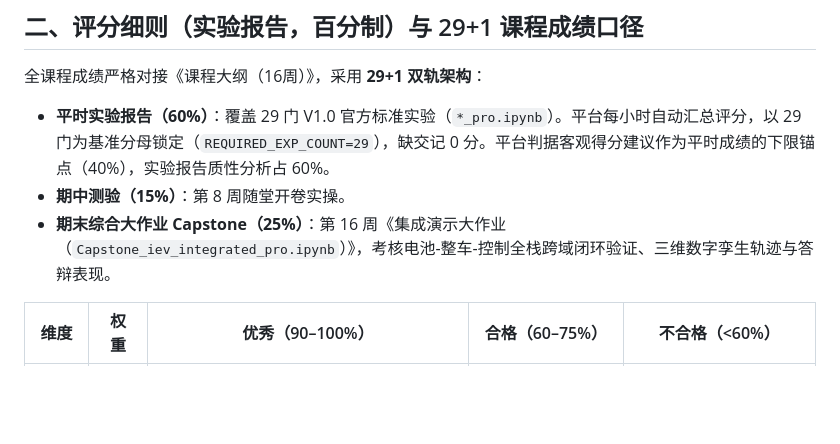
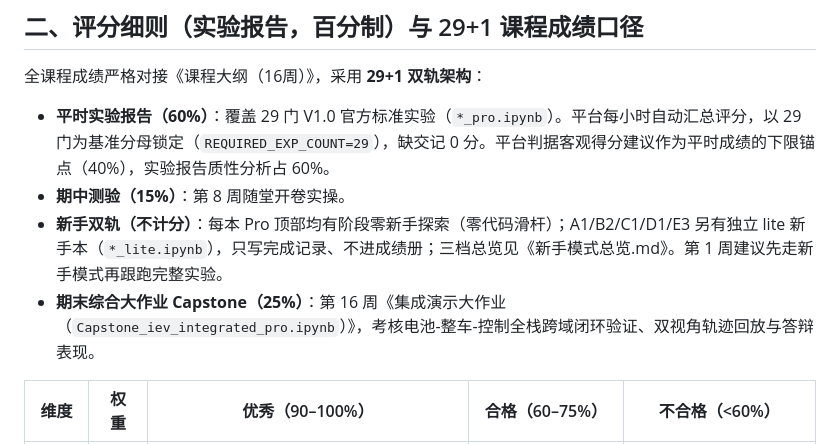
Before and after one commit to itskys/iev-cloudlab, a Markdown page: notebooks/教师指导手册.md, the part around the change. Drawn GitHub-style; blank space fills up the shorter version.

Commit message:
P0+P1 fixes: honest labels (B1/D2/E2/D4), F2 settling time, B3 disclaimer scope, A1 benchmark interpretation, docs beginner routing + 3D/leaderboard wording

```diff
--- a/notebooks/教师指导手册.md
+++ b/notebooks/教师指导手册.md
@@ -17,7 +17,8 @@
 全课程成绩严格对接《课程大纲（16周）》，采用 **29+1 双轨架构**：
 - **平时实验报告（60%）**：覆盖 29 门 V1.0 官方标准实验（`*_pro.ipynb`）。平台每小时自动汇总评分，以 29 门为基准分母锁定（`REQUIRED_EXP_COUNT=29`），缺交记 0 分。平台判据客观得分建议作为平时成绩的下限锚点（40%），实验报告质性分析占 60%。
 - **期中测验（15%）**：第 8 周随堂开卷实操。
-- **期末综合大作业 Capstone（25%）**：第 16 周《集成演示大作业（`Capstone_iev_integrated_pro.ipynb`）》，考核电池-整车-控制全栈跨域闭环验证、三维数字孪生轨迹与答辩表现。
+- **新手双轨（不计分）**：每本 Pro 顶部均有阶段零新手探索（零代码滑杆）；A1/B2/C1/D1/E3 另有独立 lite 新手本（`*_lite.ipynb`），只写完成记录、不进成绩册；三档总览见《新手模式总览.md》。第 1 周建议先走新手模式再跟跑完整实验。
+- **期末综合大作业 Capstone（25%）**：第 16 周《集成演示大作业（`Capstone_iev_integrated_pro.ipynb`）》，考核电池-整车-控制全栈跨域闭环验证、双视角轨迹回放与答辩表现。
 
 | 维度 | 权重 | 优秀（90–100%） | 合格（60–75%） | 不合格（<60%） |
 |---|---|---|---|---|
```
